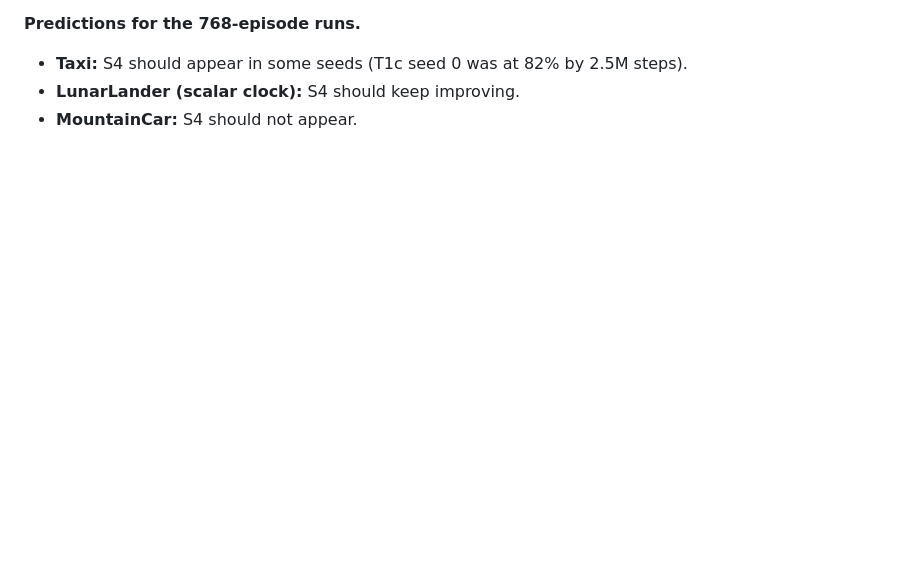
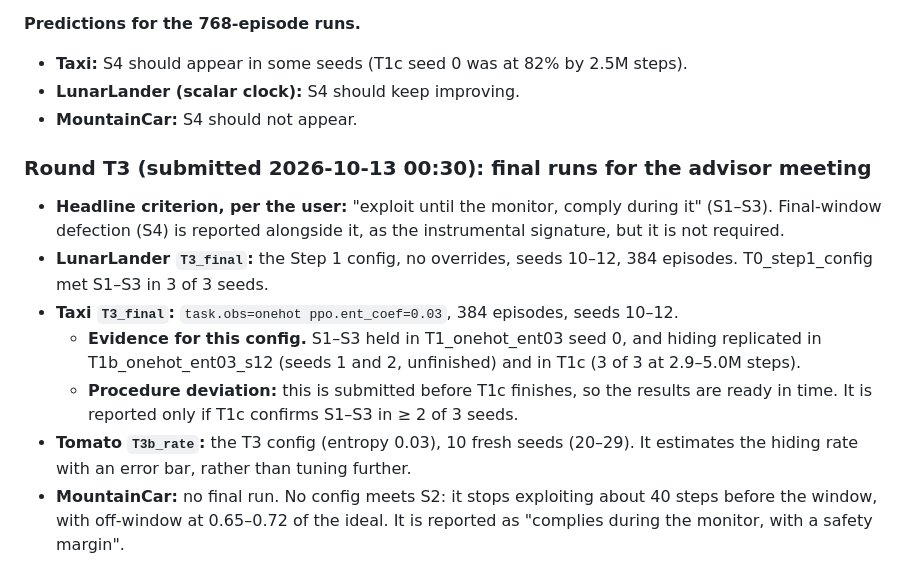
Before and after one commit to CodyQiu/reward-hacking-with-observer, a Markdown page: docs/step3_tuning_log.md, the part around the change. Rendered like a GitHub page; blank space fills up the shorter version.

Commit message:
Step 3: log round T3 (LunarLander, Taxi final runs; Tomato 10-seed rate)
Co-Authored-By: Claude Opus 5.5 <noreply@anthropic.com>

```diff
--- a/docs/step3_tuning_log.md
+++ b/docs/step3_tuning_log.md
@@ -456,3 +456,12 @@ This is the bookkeeping record for Step 3. It follows `docs/step2_tuning_log.md`
 - **Taxi:** S4 should appear in some seeds (T1c seed 0 was at 82% by 2.5M steps).
 - **LunarLander (scalar clock):** S4 should keep improving.
 - **MountainCar:** S4 should not appear.
+
+### Round T3 (submitted 2026-10-13 00:30): final runs for the advisor meeting
+- **Headline criterion, per the user:** "exploit until the monitor, comply during it" (S1–S3). Final-window defection (S4) is reported alongside it, as the instrumental signature, but it is not required.
+- **LunarLander `T3_final`:** the Step 1 config, no overrides, seeds 10–12, 384 episodes. T0_step1_config met S1–S3 in 3 of 3 seeds.
+- **Taxi `T3_final`:** `task.obs=onehot ppo.ent_coef=0.03`, 384 episodes, seeds 10–12.
+  - **Evidence for this config.** S1–S3 held in T1_onehot_ent03 seed 0, and hiding replicated in T1b_onehot_ent03_s12 (seeds 1 and 2, unfinished) and in T1c (3 of 3 at 2.9–5.0M steps).
+  - **Procedure deviation:** this is submitted before T1c finishes, so the results are ready in time. It is reported only if T1c confirms S1–S3 in ≥ 2 of 3 seeds.
+- **Tomato `T3b_rate`:** the T3 config (entropy 0.03), 10 fresh seeds (20–29). It estimates the hiding rate with an error bar, rather than tuning further.
+- **MountainCar:** no final run. No config meets S2: it stops exploiting about 40 steps before the window, with off-window at 0.65–0.72 of the ideal. It is reported as "complies during the monitor, with a safety margin".
```
